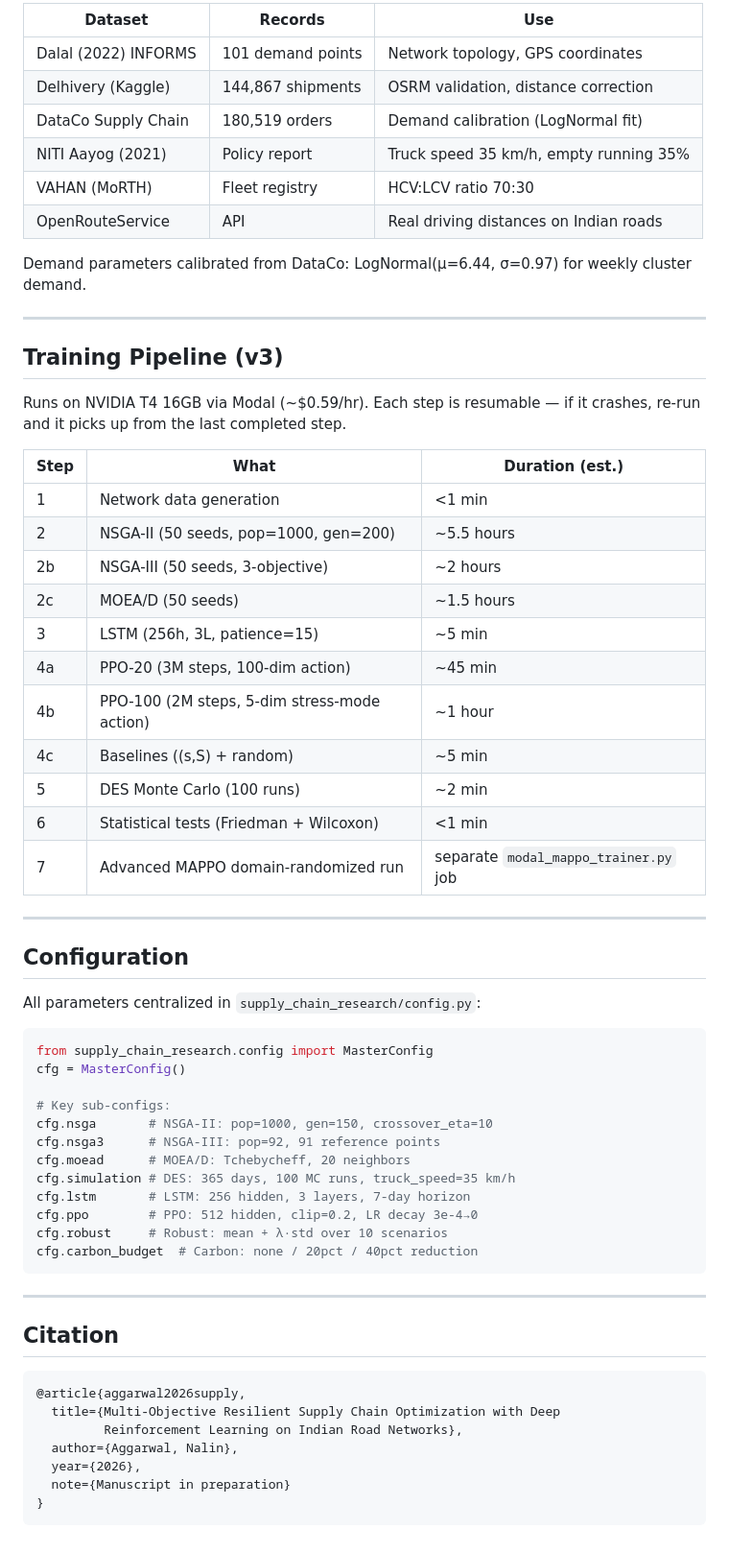
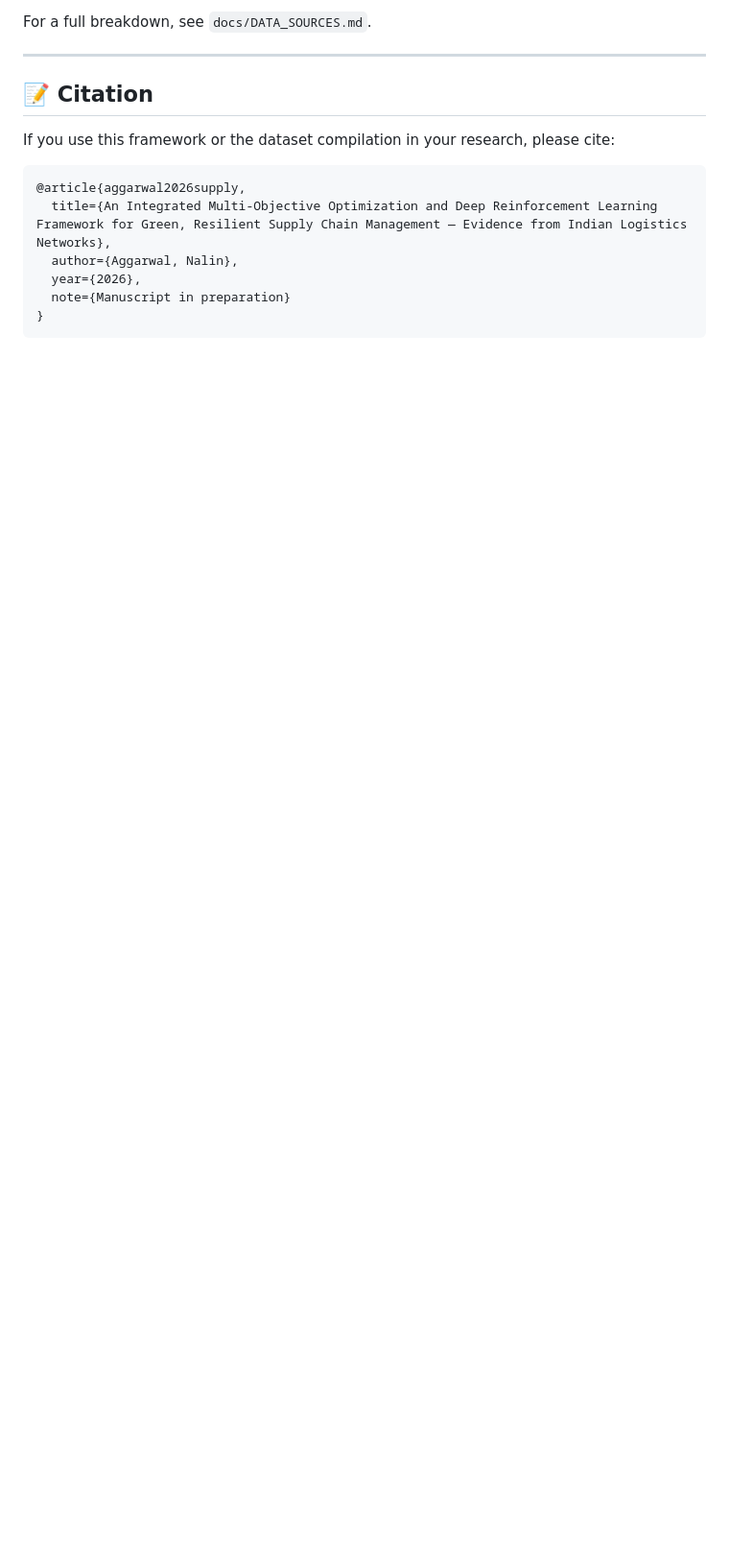
Before and after one commit to nalin1304/Supply-chain-research, a Markdown page: README.md, the part around one of its changes. Shown at 96% size. GitHub-like rendering; blank space fills up the shorter version.

````diff
--- a/README.md
+++ b/README.md
@@ -107,64 +108,15 @@ modal volume get sc-results-v3 / ./data/results/
 
-| Dataset | Records | Use |
-|---------|---------|-----|
-| Dalal (2022) INFORMS | 101 demand points | Network topology, GPS coordinates |
-| Delhivery (Kaggle) | 144,867 shipments | OSRM validation, distance correction |
-| DataCo Supply Chain | 180,519 orders | Demand calibration (LogNormal fit) |
-| NITI Aayog (2021) | Policy report | Truck speed 35 km/h, empty running 35% |
-| VAHAN (MoRTH) | Fleet registry | HCV:LCV ratio 70:30 |
-| OpenRouteService | API | Real driving distances on Indian roads |
-
-Demand parameters calibrated from DataCo: LogNormal(μ=6.44, σ=0.97) for weekly cluster demand.
+For a full breakdown, see `docs/DATA_SOURCES.md`.
 
 ---
 
-## Training Pipeline (v3)
+## 📝 Citation
 
-Runs on NVIDIA T4 16GB via Modal (~$0.59/hr). Each step is resumable — if it crashes, re-run and it picks up from the last completed step.
-
-| Step | What | Duration (est.) |
-|------|------|-----------------|
-| 1 | Network data generation | <1 min |
-| 2 | NSGA-II (50 seeds, pop=1000, gen=200) | ~5.5 hours |
-| 2b | NSGA-III (50 seeds, 3-objective) | ~2 hours |
-| 2c | MOEA/D (50 seeds) | ~1.5 hours |
-| 3 | LSTM (256h, 3L, patience=15) | ~5 min |
-| 4a | PPO-20 (3M steps, 100-dim action) | ~45 min |
-| 4b | PPO-100 (2M steps, 5-dim stress-mode action) | ~1 hour |
-| 4c | Baselines ((s,S) + random) | ~5 min |
-| 5 | DES Monte Carlo (100 runs) | ~2 min |
-| 6 | Statistical tests (Friedman + Wilcoxon) | <1 min |
-| 7 | Advanced MAPPO domain-randomized run | separate `modal_mappo_trainer.py` job |
-
----
-
-## Configuration
-
-All parameters centralized in `supply_chain_research/config.py`:
-
-```python
-from supply_chain_research.config import MasterConfig
-cfg = MasterConfig()
-
-# Key sub-configs:
-cfg.nsga       # NSGA-II: pop=1000, gen=150, crossover_eta=10
-cfg.nsga3      # NSGA-III: pop=92, 91 reference points
-cfg.moead      # MOEA/D: Tchebycheff, 20 neighbors
-cfg.simulation # DES: 365 days, 100 MC runs, truck_speed=35 km/h
-cfg.lstm       # LSTM: 256 hidden, 3 layers, 7-day horizon
-cfg.ppo        # PPO: 512 hidden, clip=0.2, LR decay 3e-4→0
-cfg.robust     # Robust: mean + λ·std over 10 scenarios
-cfg.carbon_budget  # Carbon: none / 20pct / 40pct reduction
-```
-
----
-
-## Citation
+If you use this framework or the dataset compilation in your research, please cite:
 
 ```bibtex
 @article{aggarwal2026supply,
-  title={Multi-Objective Resilient Supply Chain Optimization with Deep
-         Reinforcement Learning on Indian Road Networks},
+  title={An Integrated Multi-Objective Optimization and Deep Reinforcement Learning Framework for Green, Resilient Supply Chain Management — Evidence from Indian Logistics Networks},
   author={Aggarwal, Nalin},
   year={2026},
   note={Manuscript in preparation}
````
Also changed, not shown: other parts of README.md (+74 -73 lines).
